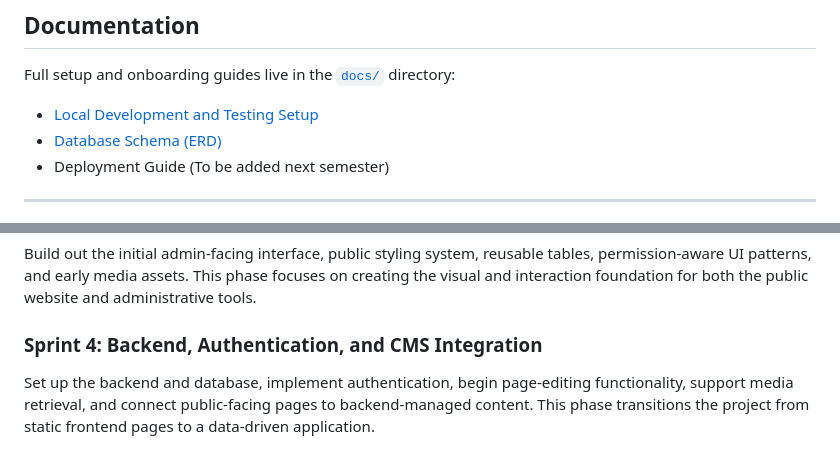
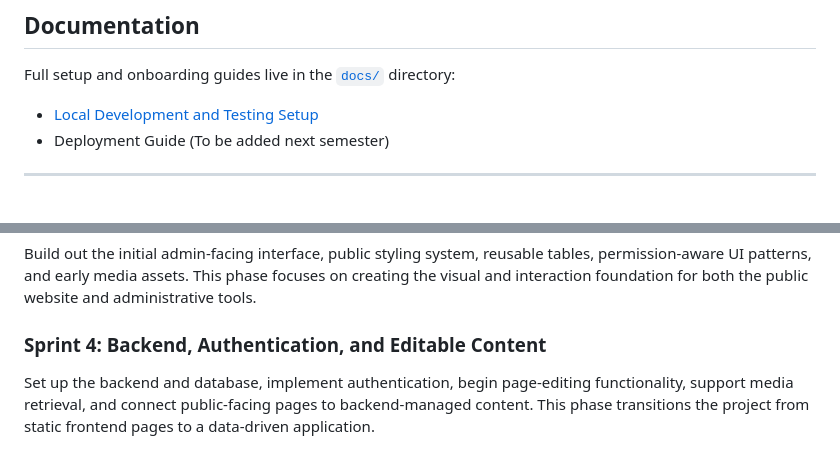
Before and after one commit to Ulisses37/msscc, a Markdown page: README.md, 2 parts joined by grey strips. Rendered like a GitHub page.

```diff
--- a/README.md
+++ b/README.md
@@ -206,7 +206,6 @@ erDiagram
 Full setup and onboarding guides live in the [`docs/`](./docs) directory:
 
 - [Local Development and Testing Setup](./docs/MSSCC_Dev_Setup_Guide.md)
-- [Database Schema (ERD)](./docs/erd.mmd)
 - Deployment Guide (To be added next semester)
 
 ---
@@ -276,7 +275,7 @@ Set up the application structure, routing, shared layouts, and initial public-fa
 
 Build out the initial admin-facing interface, public styling system, reusable tables, permission-aware UI patterns, and early media assets. This phase focuses on creating the visual and interaction foundation for both the public website and administrative tools.
 
-### Sprint 4: Backend, Authentication, and CMS Integration
+### Sprint 4: Backend, Authentication, and Editable Content
 
 Set up the backend and database, implement authentication, begin page-editing functionality, support media retrieval, and connect public-facing pages to backend-managed content. This phase transitions the project from static frontend pages to a data-driven application.
 
```
